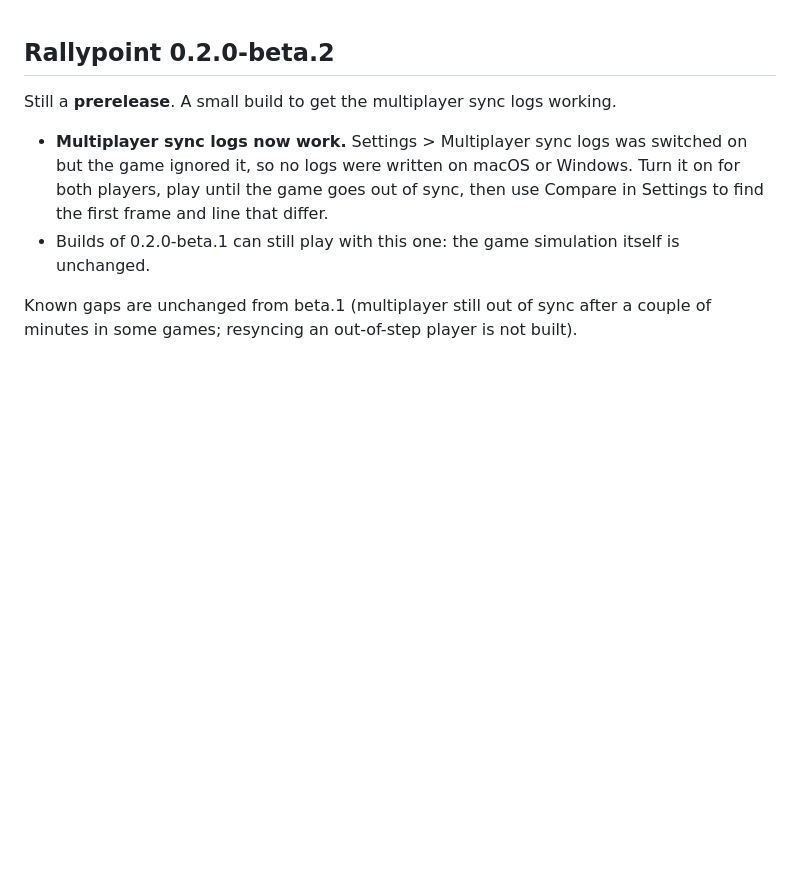
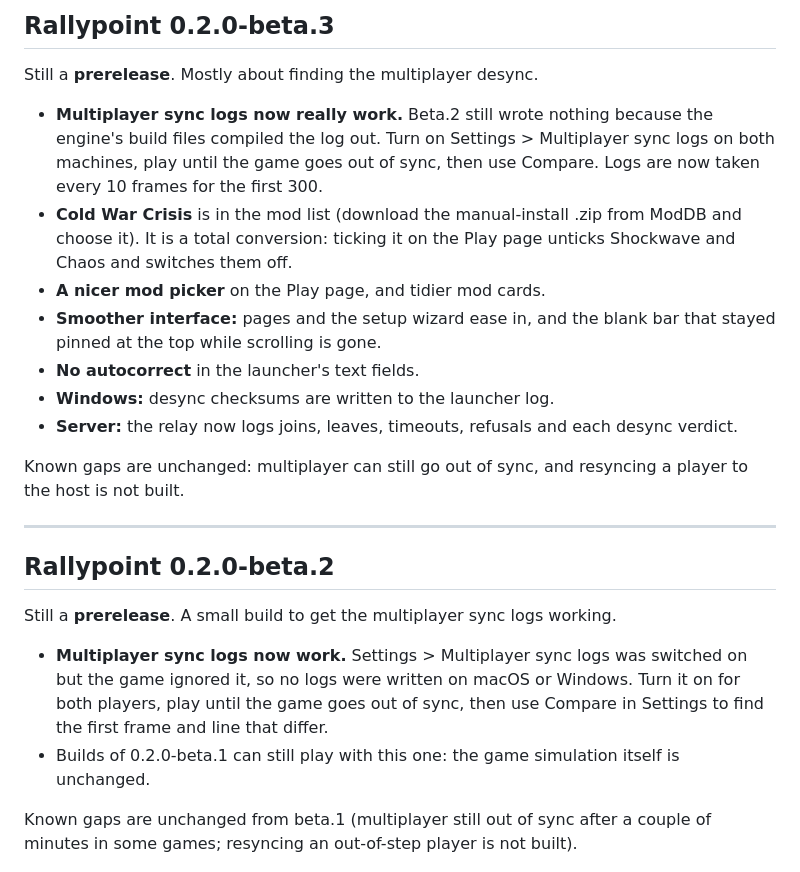
Before and after one commit to michaelmurfy/rallypoint, a Markdown page: docs/release-notes.md, the part around the change. Drawn GitHub-style; blank space fills up the shorter version.

Commit message:
Release notes for 0.2.0-beta.3
Co-Authored-By: Claude Sonnet 5.5 <noreply@anthropic.com>

```diff
--- a/docs/release-notes.md
+++ b/docs/release-notes.md
@@ -1,3 +1,19 @@
+## Rallypoint 0.2.0-beta.3
+
+Still a **prerelease**. Mostly about finding the multiplayer desync.
+
+- **Multiplayer sync logs now really work.** Beta.2 still wrote nothing because the engine's build files compiled the log out. Turn on Settings > Multiplayer sync logs on both machines, play until the game goes out of sync, then use Compare. Logs are now taken every 10 frames for the first 300.
+- **Cold War Crisis** is in the mod list (download the manual-install .zip from ModDB and choose it). It is a total conversion: ticking it on the Play page unticks Shockwave and Chaos and switches them off.
+- **A nicer mod picker** on the Play page, and tidier mod cards.
+- **Smoother interface:** pages and the setup wizard ease in, and the blank bar that stayed pinned at the top while scrolling is gone.
+- **No autocorrect** in the launcher's text fields.
+- **Windows:** desync checksums are written to the launcher log.
+- **Server:** the relay now logs joins, leaves, timeouts, refusals and each desync verdict.
+
+Known gaps are unchanged: multiplayer can still go out of sync, and resyncing a player to the host is not built.
+
+---
+
 ## Rallypoint 0.2.0-beta.2
 
 Still a **prerelease**. A small build to get the multiplayer sync logs working.
```
